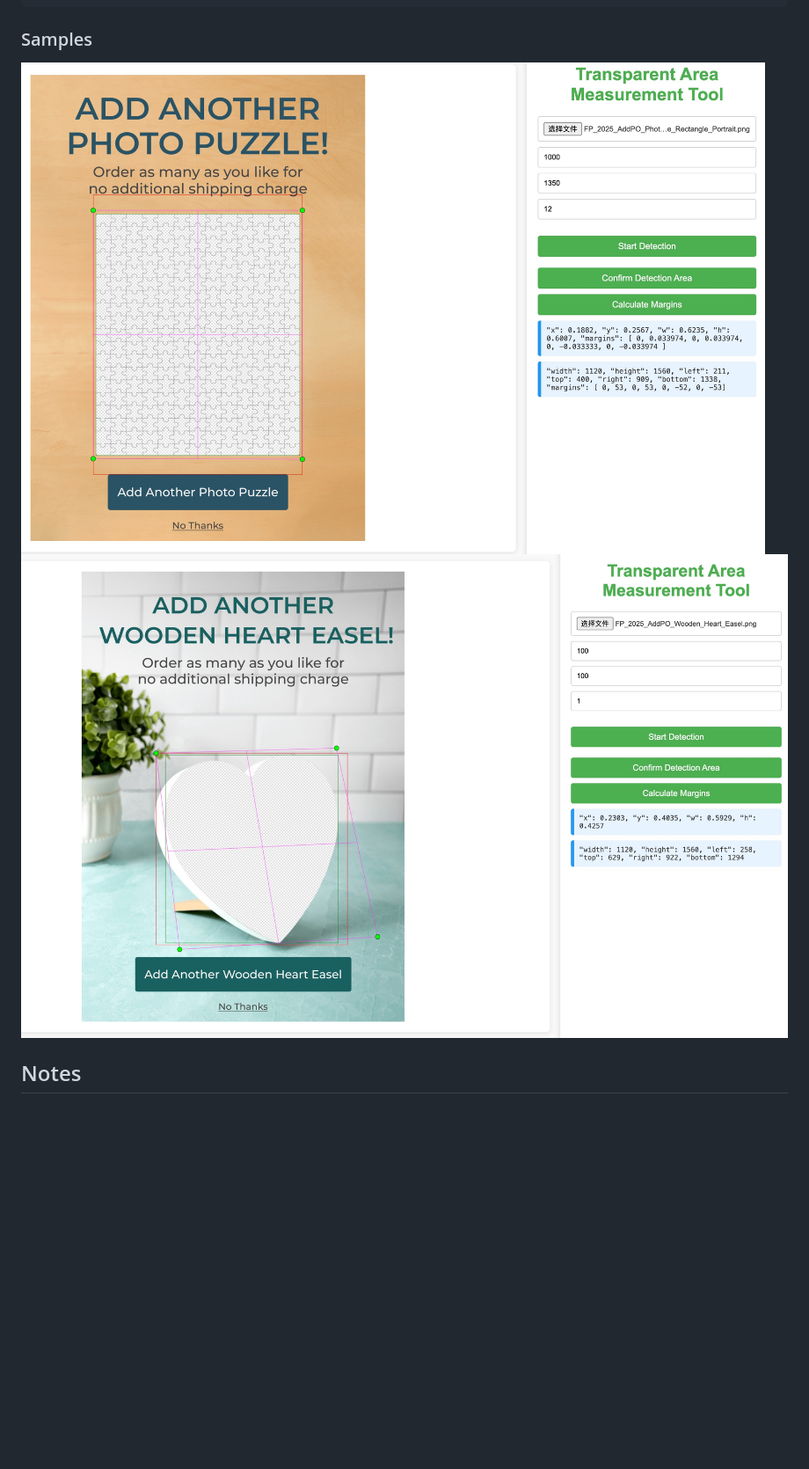
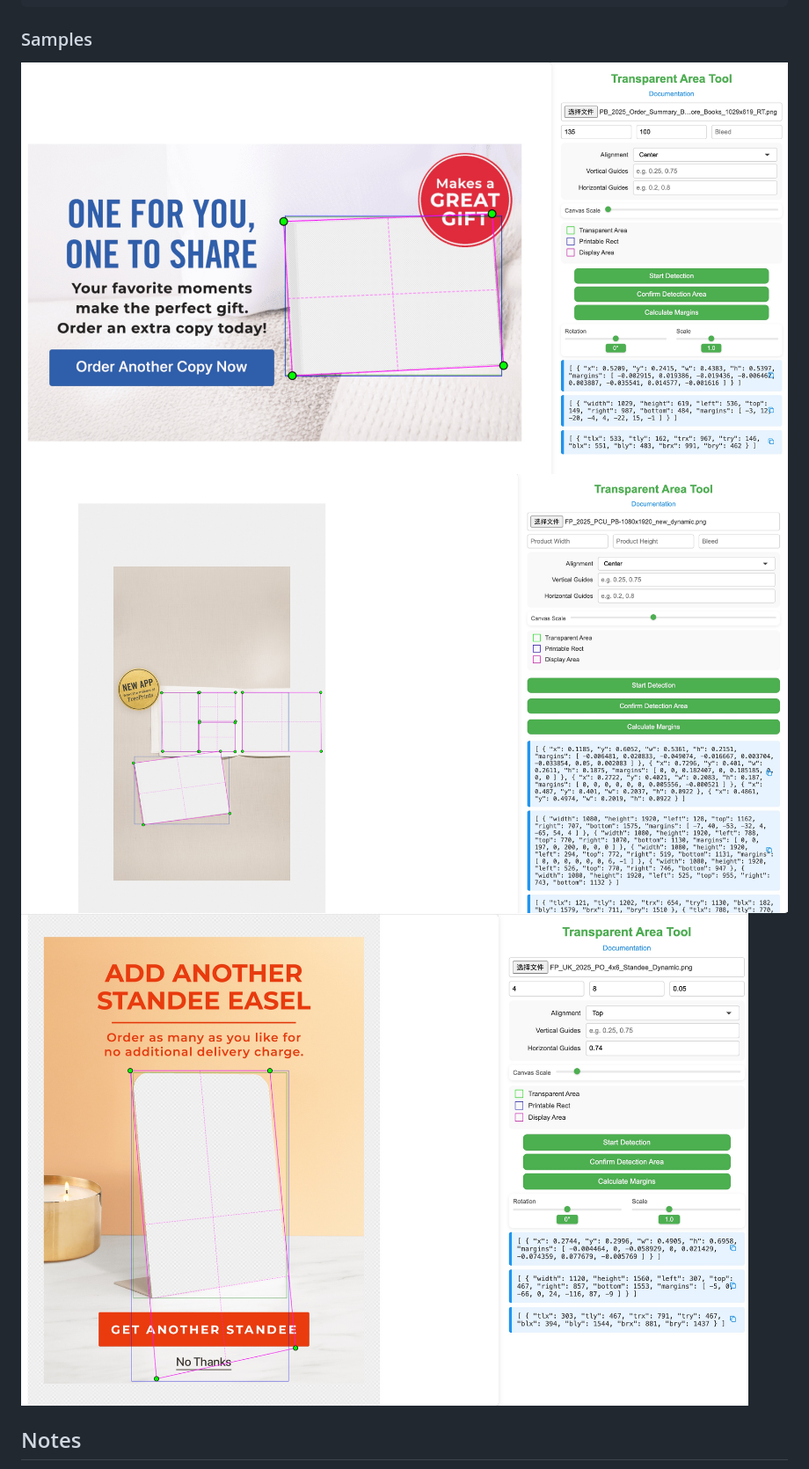
Before and after one commit to TerryPAC/MeasurePng, a Markdown page: README.md, the part around the change. Shown: that part at 88% size. Drawn GitHub-style; pictures changed too: assets/sample1.jpg, assets/sample2.jpg, assets/sample3.jpg (added); blank space fills up the shorter version.

Commit message:
update samples

```diff
--- a/README.md
+++ b/README.md
@@ -106,6 +106,7 @@ This shows the final absolute pixel coordinates for each of the four corners of
 ### Samples
 ![Sample Image](assets/sample1.jpg)
 ![Sample Image](assets/sample2.jpg)
+![Sample Image](assets/sample3.jpg)
 
 ## Notes
 
```
